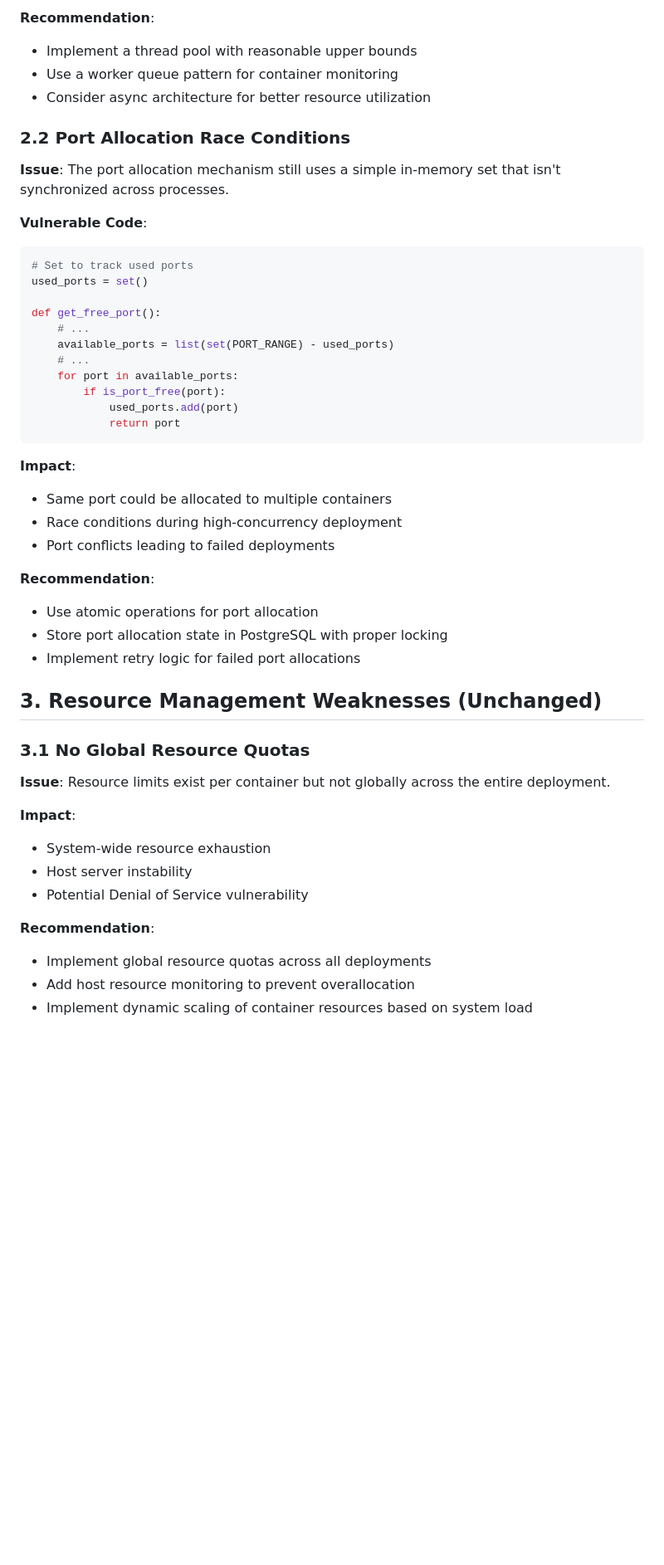
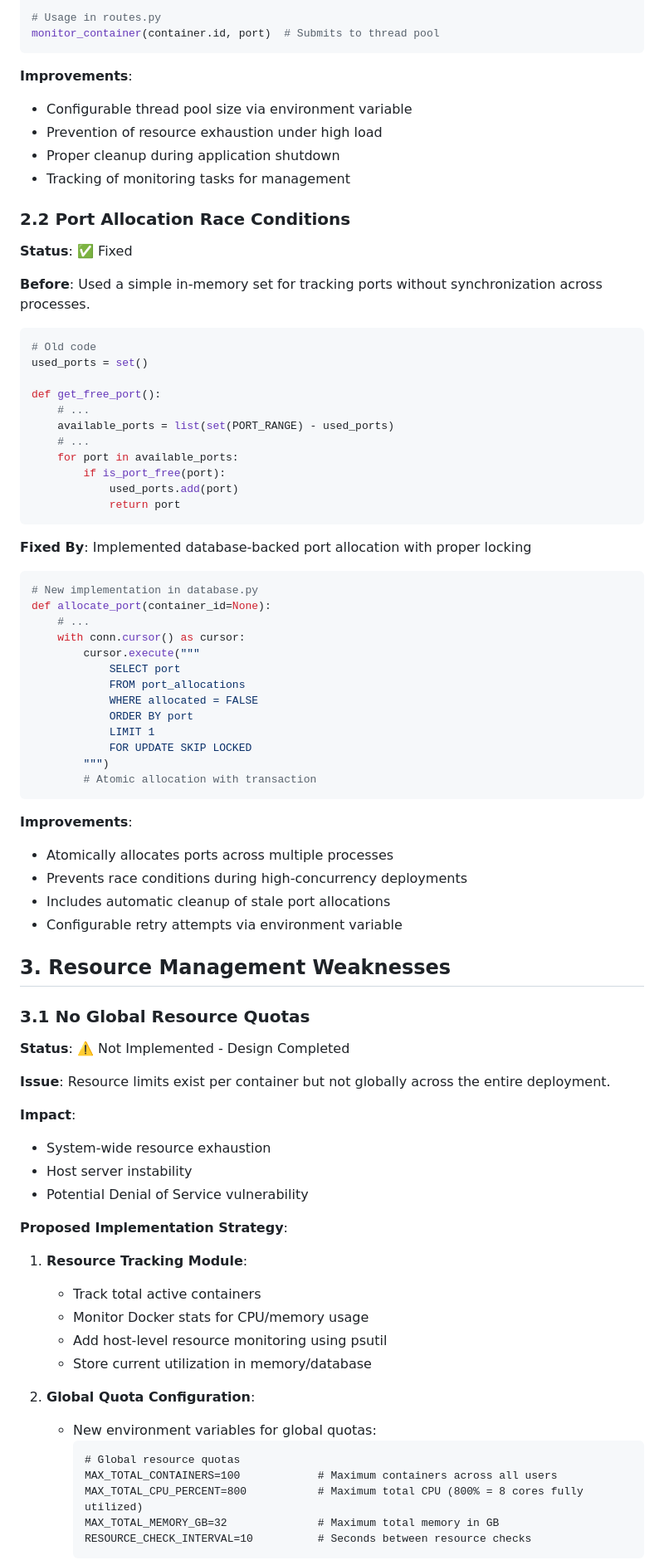
Before and after one commit to g-verdex/ctf_easy_per_deploy, a Markdown page: code_analysis.md, the part around one of its changes. Shown at 83% size. Drawn GitHub-style; blank space fills up the shorter version.

````diff
--- a/code_analysis.md
+++ b/code_analysis.md
@@ -72,16 +57,21 @@ threading.Thread(target=auto_remove_container, args=(container.id, port)).start(
 
-**Recommendation**:
-- Implement a thread pool with reasonable upper bounds
-- Use a worker queue pattern for container monitoring
-- Consider async architecture for better resource utilization
+# Usage in routes.py
+monitor_container(container.id, port)  # Submits to thread pool
+```
+
+**Improvements**:
+- Configurable thread pool size via environment variable
+- Prevention of resource exhaustion under high load
+- Proper cleanup during application shutdown
+- Tracking of monitoring tasks for management
 
 ### 2.2 Port Allocation Race Conditions
 
-**Issue**: The port allocation mechanism still uses a simple in-memory set that isn't synchronized across processes.
+**Status**: ✅ Fixed
 
-**Vulnerable Code**:
+**Before**: Used a simple in-memory set for tracking ports without synchronization across processes.
 ```python
-# Set to track used ports
+# Old code
 used_ports = set()
 
 def get_free_port():
@@ -94,19 +84,34 @@ def get_free_port():
             return port
 ```
 
-**Impact**:
-- Same port could be allocated to multiple containers
-- Race conditions during high-concurrency deployment
-- Port conflicts leading to failed deployments
+**Fixed By**: Implemented database-backed port allocation with proper locking
+```python
+# New implementation in database.py
+def allocate_port(container_id=None):
+    # ...
+    with conn.cursor() as cursor:
+        cursor.execute("""
+            SELECT port
+            FROM port_allocations
+            WHERE allocated = FALSE
+            ORDER BY port
+            LIMIT 1
+            FOR UPDATE SKIP LOCKED
+        """)
+        # Atomic allocation with transaction
+```
 
-**Recommendation**:
-- Use atomic operations for port allocation
-- Store port allocation state in PostgreSQL with proper locking
-- Implement retry logic for failed port allocations
+**Improvements**:
+- Atomically allocates ports across multiple processes
+- Prevents race conditions during high-concurrency deployments
+- Includes automatic cleanup of stale port allocations
+- Configurable retry attempts via environment variable
 
-## 3. Resource Management Weaknesses (Unchanged)
+## 3. Resource Management Weaknesses
 
 ### 3.1 No Global Resource Quotas
+
+**Status**: ⚠️ Not Implemented - Design Completed
 
 **Issue**: Resource limits exist per container but not globally across the entire deployment.
 
@@ -115,7 +120,21 @@ def get_free_port():
 - Host server instability
 - Potential Denial of Service vulnerability
 
-**Recommendation**:
-- Implement global resource quotas across all deployments
-- Add host resource monitoring to prevent overallocation
-- Implement dynamic scaling of container resources based on system load
+**Proposed Implementation Strategy**:
+
+1. **Resource Tracking Module**:
+   - Track total active containers
+   - Monitor Docker stats for CPU/memory usage
+   - Add host-level resource monitoring using psutil
+   - Store current utilization in memory/database
+
+2. **Global Quota Configuration**:
+   - New environment variables for global quotas:
+     ```
+     # Global resource quotas
+     MAX_TOTAL_CONTAINERS=100            # Maximum containers across all users
+     MAX_TOTAL_CPU_PERCENT=800           # Maximum total CPU (800% = 8 cores fully utilized)
+     MAX_TOTAL_MEMORY_GB=32              # Maximum total memory in GB
+     RESOURCE_CHECK_INTERVAL=10          # Seconds between resource checks
+     ```
+
````
Also changed, not shown: other parts of code_analysis.md (+136 -202 lines).
